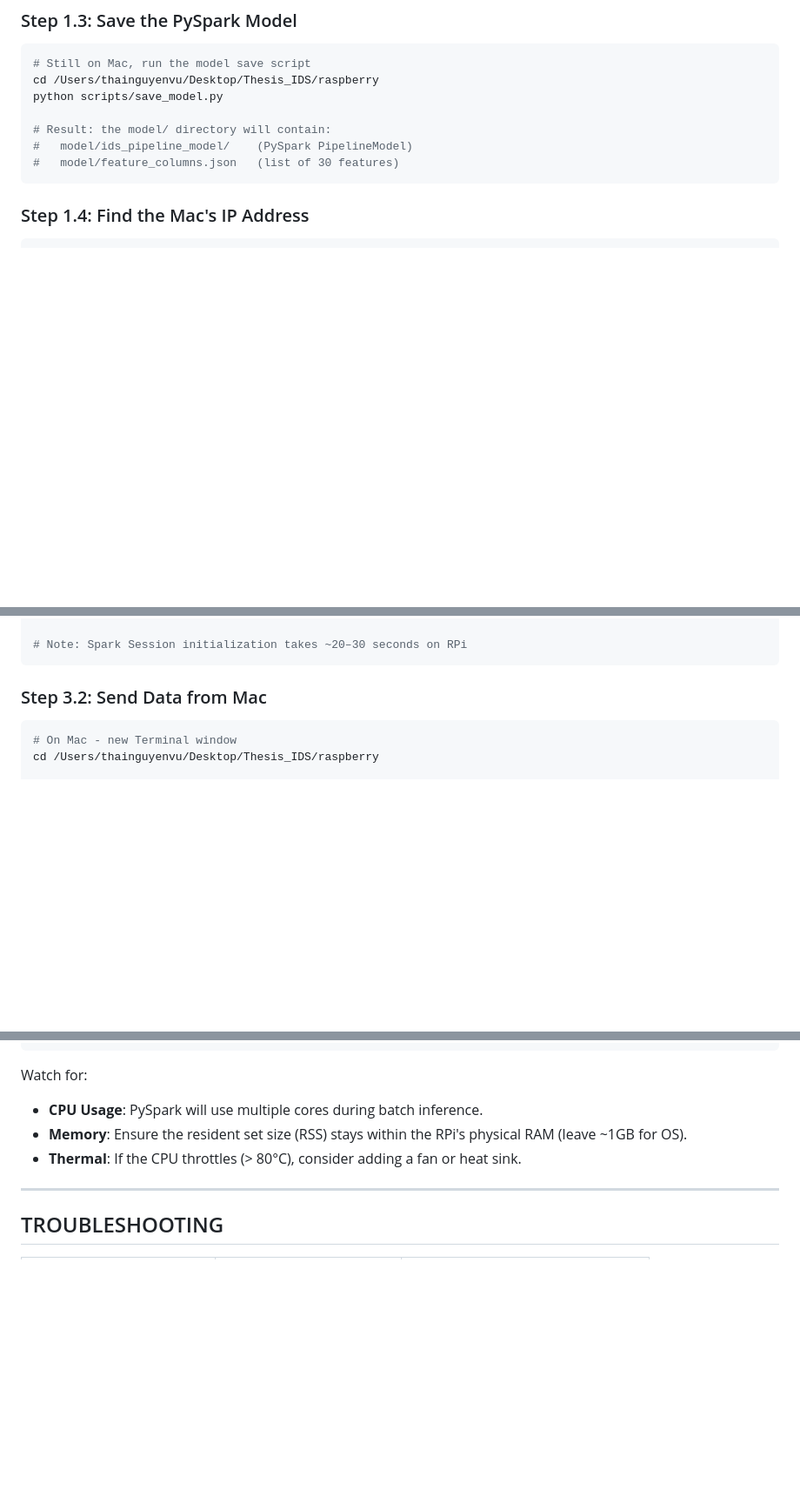
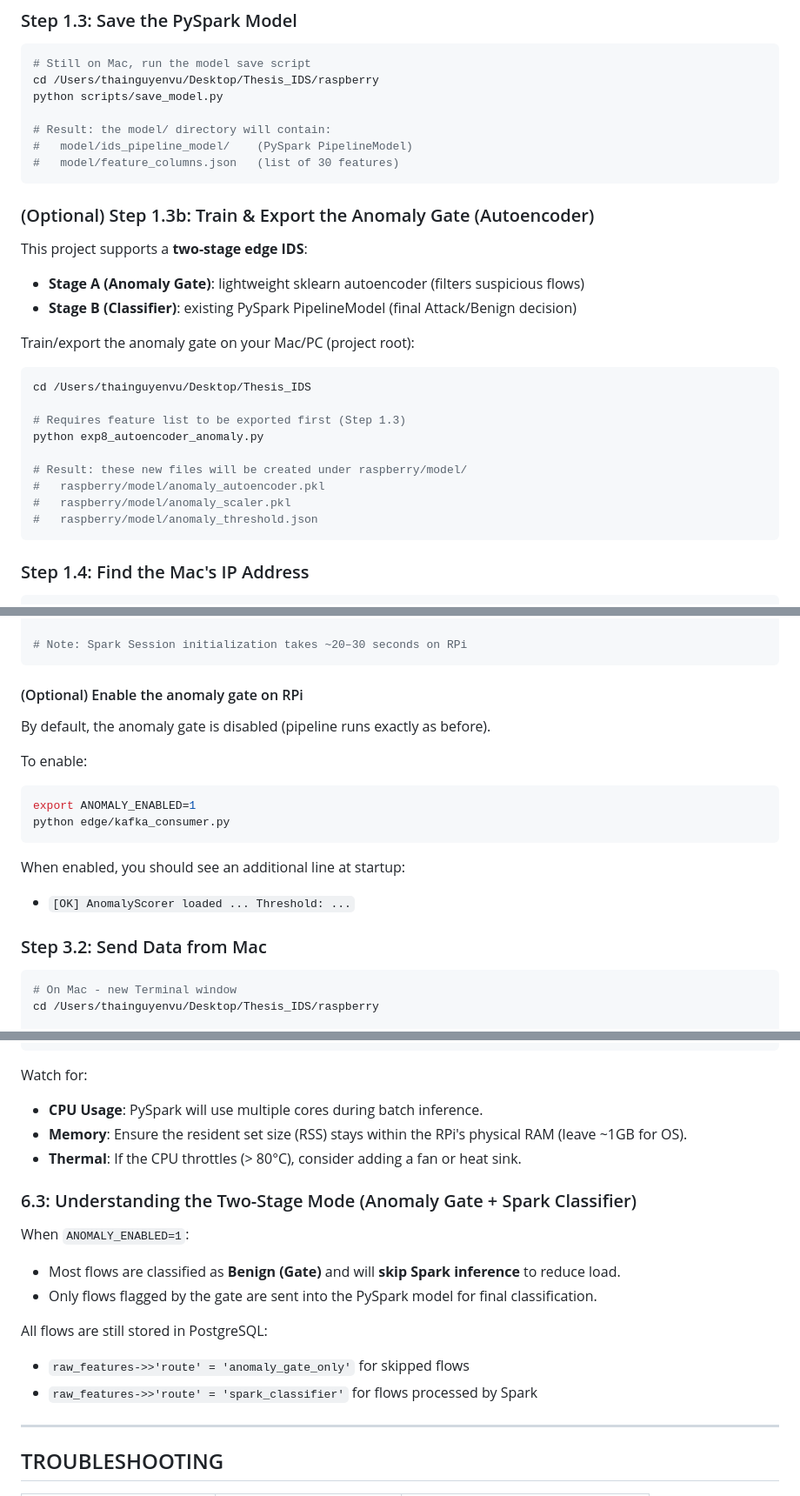
Before and after one commit to vuthainguyen1602/Thesis_IDS, a Markdown page: raspberry/README.md, 3 parts joined by grey strips. Shown at 87% size. Rendered like a GitHub page; blank space fills up the shorter version.

````diff
--- a/raspberry/README.md
+++ b/raspberry/README.md
@@ -88,6 +88,27 @@ python scripts/save_model.py
 # Result: the model/ directory will contain:
 #   model/ids_pipeline_model/    (PySpark PipelineModel)
 #   model/feature_columns.json   (list of 30 features)
+```
+
+### (Optional) Step 1.3b: Train & Export the Anomaly Gate (Autoencoder)
+
+This project supports a **two-stage edge IDS**:
+
+- **Stage A (Anomaly Gate)**: lightweight sklearn autoencoder (filters suspicious flows)
+- **Stage B (Classifier)**: existing PySpark PipelineModel (final Attack/Benign decision)
+
+Train/export the anomaly gate on your Mac/PC (project root):
+
+```bash
+cd /Users/thainguyenvu/Desktop/Thesis_IDS
+
+# Requires feature list to be exported first (Step 1.3)
+python exp8_autoencoder_anomaly.py
+
+# Result: these new files will be created under raspberry/model/
+#   raspberry/model/anomaly_autoencoder.pkl
+#   raspberry/model/anomaly_scaler.pkl
+#   raspberry/model/anomaly_threshold.json
 ```
 
 ### Step 1.4: Find the Mac's IP Address
@@ -231,6 +257,21 @@ python edge/kafka_consumer.py
 
 # Note: Spark Session initialization takes ~20–30 seconds on RPi
 ```
+
+#### (Optional) Enable the anomaly gate on RPi
+
+By default, the anomaly gate is disabled (pipeline runs exactly as before).
+
+To enable:
+
+```bash
+export ANOMALY_ENABLED=1
+python edge/kafka_consumer.py
+```
+
+When enabled, you should see an additional line at startup:
+
+- `[OK] AnomalyScorer loaded ... Threshold: ...`
 
 ### Step 3.2: Send Data from Mac
 
@@ -360,6 +406,18 @@ Watch for:
 - **Memory**: Ensure the resident set size (RSS) stays within the RPi's physical RAM (leave ~1GB for OS).
 - **Thermal**: If the CPU throttles (> 80°C), consider adding a fan or heat sink.
 
+### 6.3: Understanding the Two-Stage Mode (Anomaly Gate + Spark Classifier)
+
+When `ANOMALY_ENABLED=1`:
+
+- Most flows are classified as **Benign (Gate)** and will **skip Spark inference** to reduce load.
+- Only flows flagged by the gate are sent into the PySpark model for final classification.
+
+All flows are still stored in PostgreSQL:
+
+- `raw_features->>'route' = 'anomaly_gate_only'` for skipped flows
+- `raw_features->>'route' = 'spark_classifier'` for flows processed by Spark
+
 ---
 
 ## TROUBLESHOOTING
````
Also changed, not shown: other parts of raspberry/README.md (+12 -2 lines), README.md (+18 -13 lines), RUN_GUIDE.md (+4 -2 lines).
